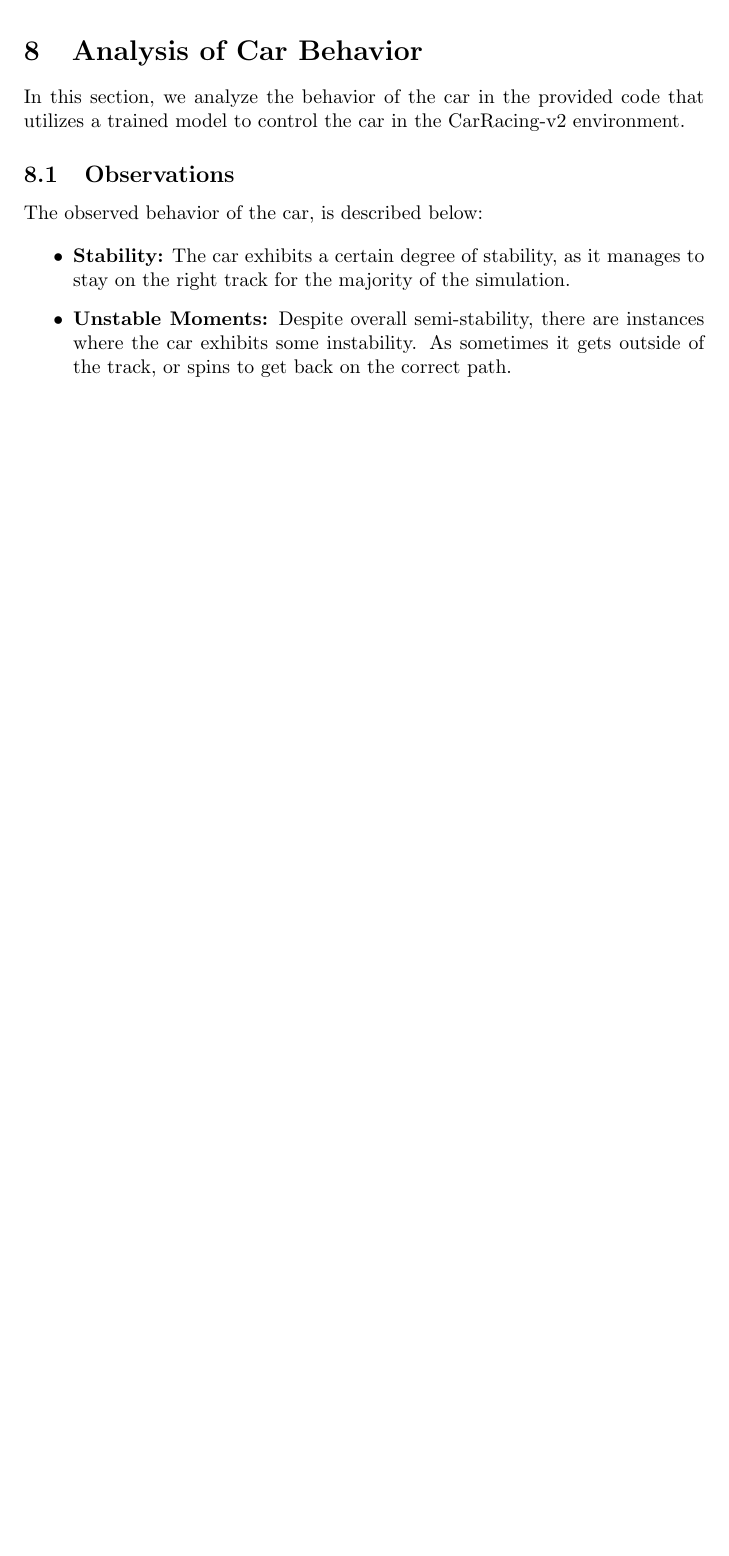
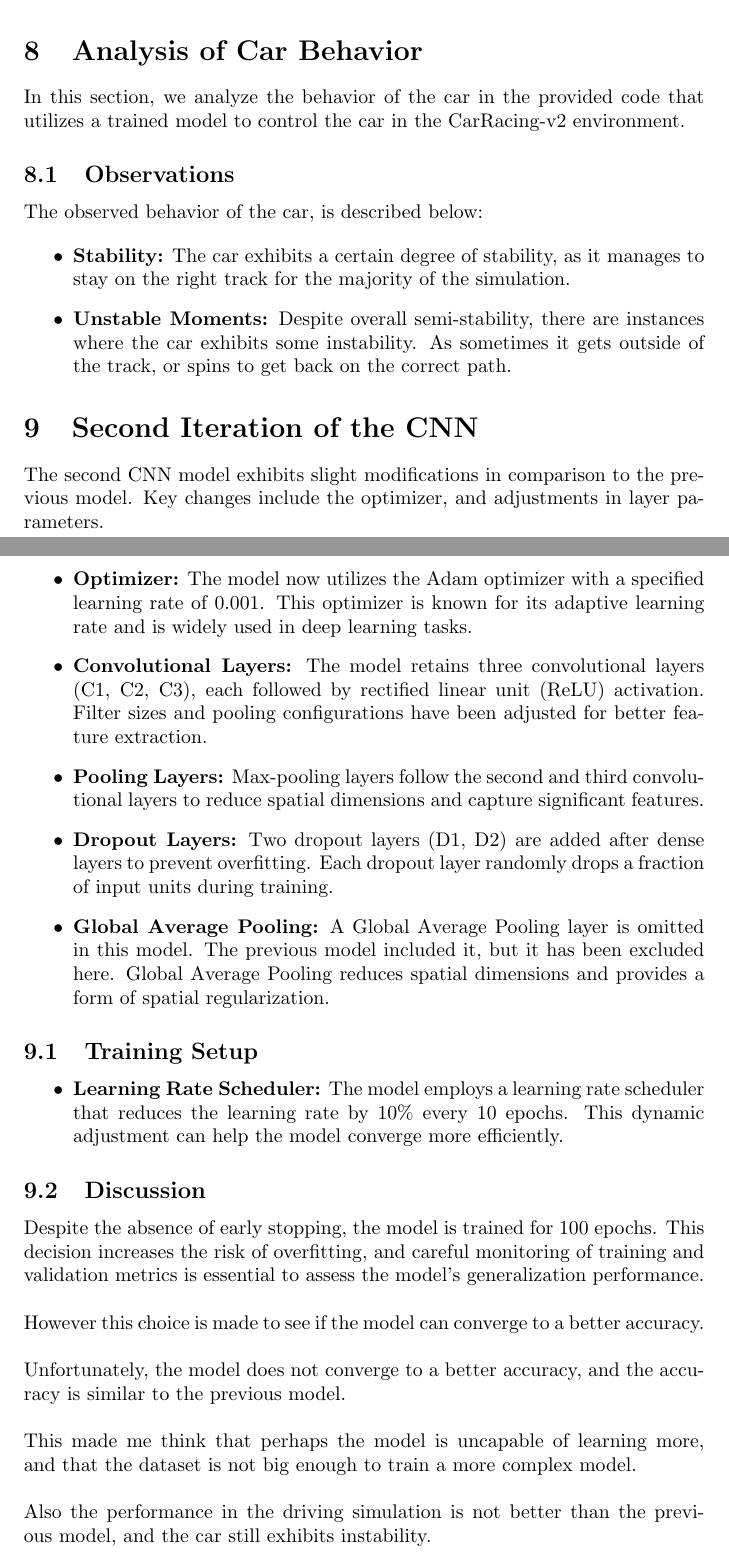
Before and after one commit to duchannes19/Homework-2, a LaTeX document (report.tex): part of page 8 of 8 before the commit and two parts of pages 8 and 9 of 11 after it, the two joined at a grey line, cut so that both start at the same text, the shorter picture padded with empty space. Compiled offline with pdfLaTeX.

```diff
--- a/report.tex
+++ b/report.tex
@@ -261,4 +259,42 @@
 
 \end{itemize}
 
+\section{Second Iteration of the CNN}
 
+The second CNN model exhibits slight modifications in comparison to the previous model. Key changes include the optimizer, and adjustments in layer parameters.
+
+\begin{itemize}
+    \item \textbf{Optimizer:} The model now utilizes the Adam optimizer with a specified learning rate of 0.001. This optimizer is known for its adaptive learning rate and is widely used in deep learning tasks.
+
+    \item \textbf{Convolutional Layers:} The model retains three convolutional layers (C1, C2, C3), each followed by rectified linear unit (ReLU) activation. Filter sizes and pooling configurations have been adjusted for better feature extraction.
+
+    \item \textbf{Pooling Layers:} Max-pooling layers follow the second and third convolutional layers to reduce spatial dimensions and capture significant features.
+
+    \item \textbf{Dropout Layers:} Two dropout layers (D1, D2) are added after dense layers to prevent overfitting. Each dropout layer randomly drops a fraction of input units during training.
+
+    \item \textbf{Global Average Pooling:} A Global Average Pooling layer is omitted in this model. The previous model included it, but it has been excluded here. Global Average Pooling reduces spatial dimensions and provides a form of spatial regularization.
+
+\end{itemize}
+
+\subsection{Training Setup}
+
+\begin{itemize}
+    \item \textbf{Learning Rate Scheduler:} The model employs a learning rate scheduler that reduces the learning rate by 10\% every 10 epochs. This dynamic adjustment can help the model converge more efficiently.
+
+\end{itemize}
+
+\subsection{Discussion}
+
+Despite the absence of early stopping, the model is trained for 100 epochs. This decision increases the risk of overfitting, and careful monitoring of training and validation metrics is essential to assess the model's generalization performance.
+\\
+\\
+However this choice is made to see if the model can converge to a better accuracy.
+\\
+\\
+Unfortunately, the model does not converge to a better accuracy, and the accuracy is similar to the previous model.
+\\
+\\
+This made me think that perhaps the model is uncapable of learning more, and that the dataset is not big enough to train a more complex model.
+\\
+\\
+Also the performance in the driving simulation is not better than the previous model, and the car still exhibits instability.
```
Also changed, not shown: report.pdf, report.tex (53 more changed lines), 6 other files.
